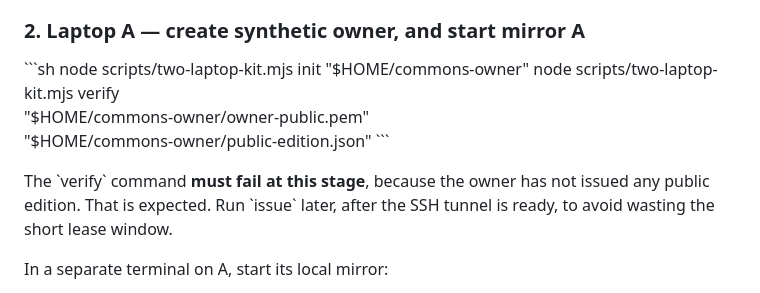
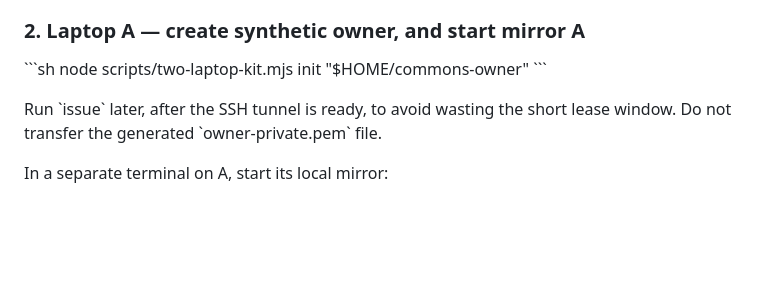
Before and after one commit to the-static-collective/static-live, a Markdown page: labs/living-hymnal-001/CHURCH-COMMONS-005-TWO-LAPTOP-FIELD-GUIDE.md, the part around the change. Rendered like a GitHub page; blank space fills up the shorter version.

Commit message:
docs(commons): streamline owner setup before lease issuance

```diff
--- a/labs/living-hymnal-001/CHURCH-COMMONS-005-TWO-LAPTOP-FIELD-GUIDE.md
+++ b/labs/living-hymnal-001/CHURCH-COMMONS-005-TWO-LAPTOP-FIELD-GUIDE.md
@@ -50,12 +50,9 @@ If either laptop already has the repository, use a separate checkout or worktree
 
 \`\`\`sh
 node scripts/two-laptop-kit.mjs init "$HOME/commons-owner"
-node scripts/two-laptop-kit.mjs verify \
-  "$HOME/commons-owner/owner-public.pem" \
-  "$HOME/commons-owner/public-edition.json"
 \`\`\`
 
-The \`verify\` command **must fail at this stage**, because the owner has not issued any public edition. That is expected. Run \`issue\` later, after the SSH tunnel is ready, to avoid wasting the short lease window.
+Run \`issue\` later, after the SSH tunnel is ready, to avoid wasting the short lease window. Do not transfer the generated \`owner-private.pem\` file.
 
 In a separate terminal on A, start its local mirror:
 
```
